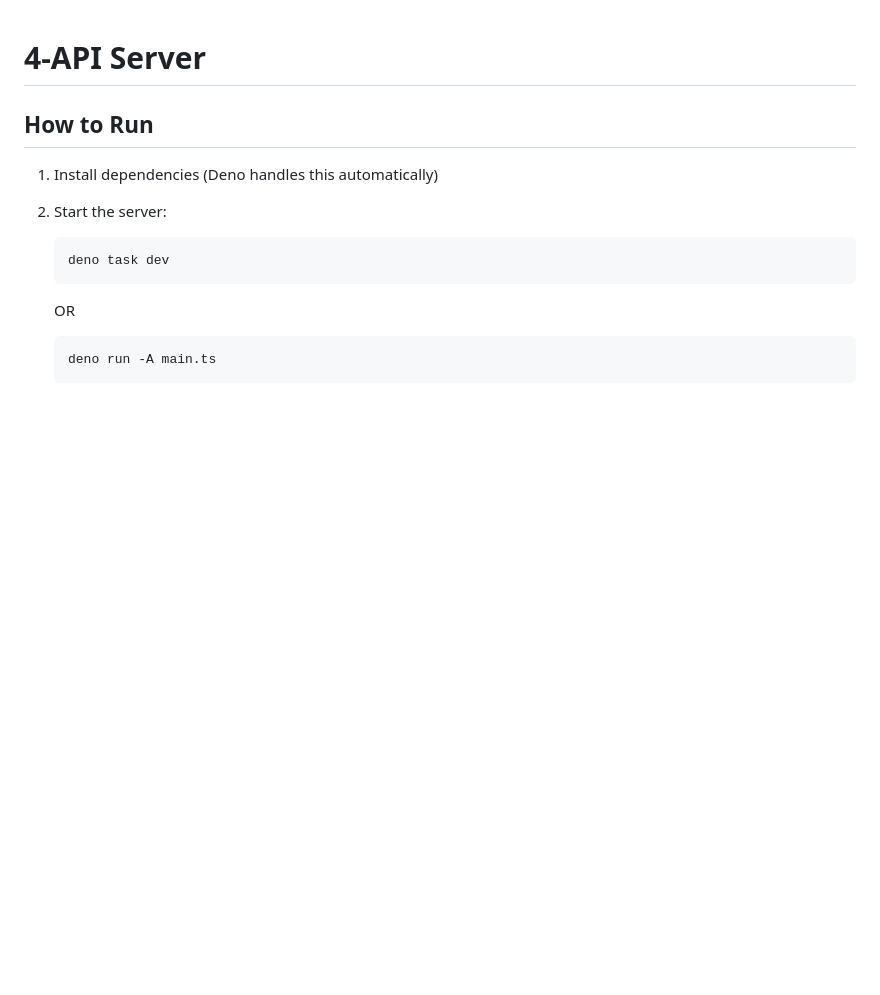
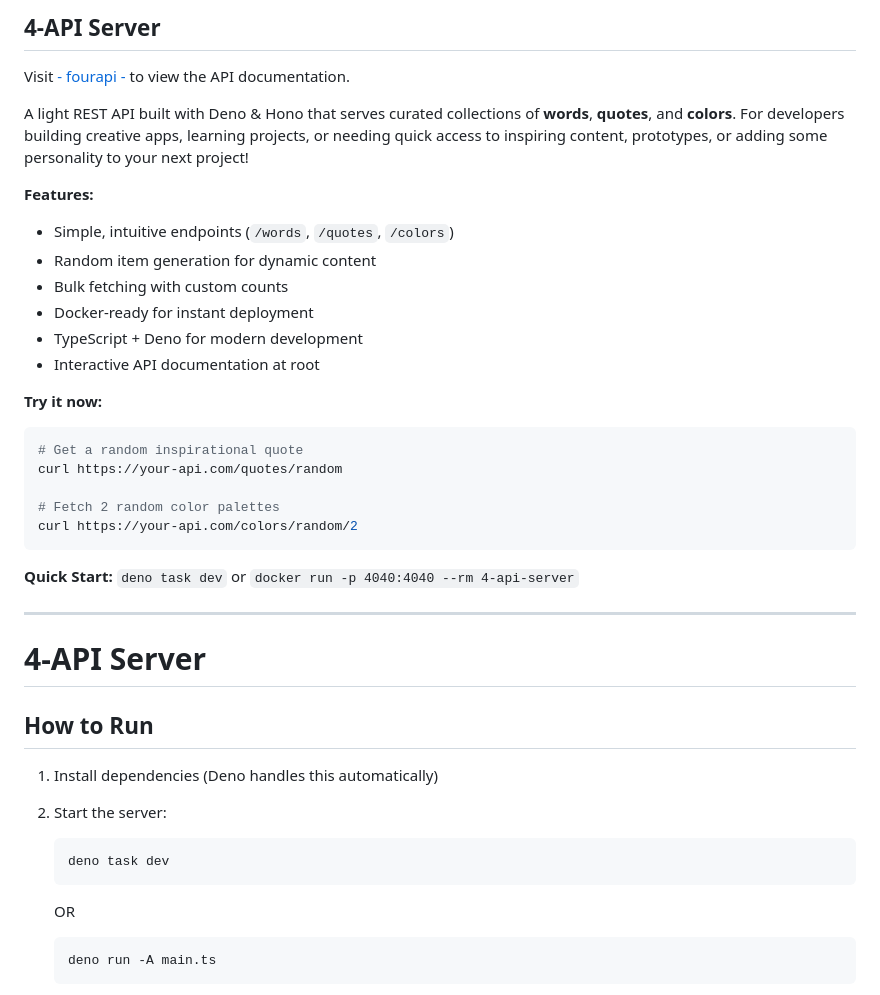
Before and after one commit to MalindiFrank/4api, a Markdown page: README.md, the part around the change. GitHub-like rendering; blank space fills up the shorter version.

````diff
--- a/README.md
+++ b/README.md
@@ -1,3 +1,29 @@
+## **4-API Server**
+
+Visit [- fourapi -](https://fourapi.onrender.com) to view the API documentation.
+
+A light REST API built with Deno & Hono that serves curated collections of **words**, **quotes**, and **colors**. For developers building creative apps, learning projects, or needing quick access to inspiring content, prototypes, or adding some personality to your next project!
+
+ **Features:**
+-  Simple, intuitive endpoints (`/words`, `/quotes`, `/colors`)
+-  Random item generation for dynamic content
+-  Bulk fetching with custom counts
+-  Docker-ready for instant deployment
+-  TypeScript + Deno for modern development
+-  Interactive API documentation at root
+
+**Try it now:**
+```bash
+# Get a random inspirational quote
+curl https://your-api.com/quotes/random
+
+# Fetch 2 random color palettes
+curl https://your-api.com/colors/random/2
+```
+
+**Quick Start:** `deno task dev` or `docker run -p 4040:4040 --rm 4-api-server`
+
+----------------------
 
 # 4-API Server
 
````
